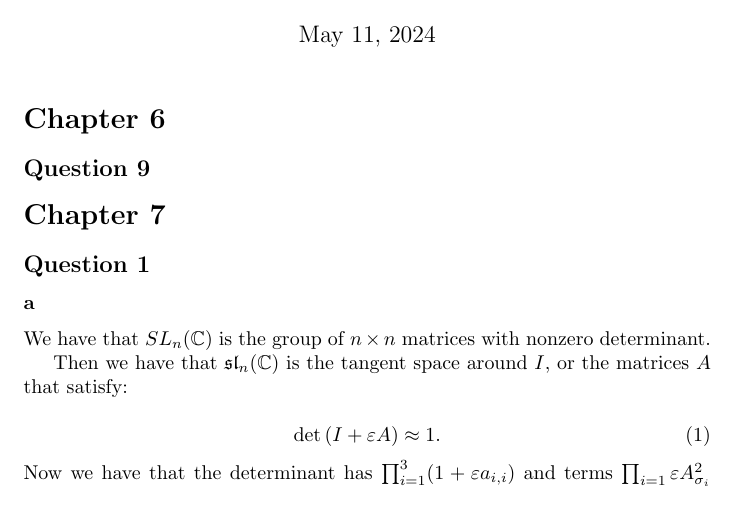
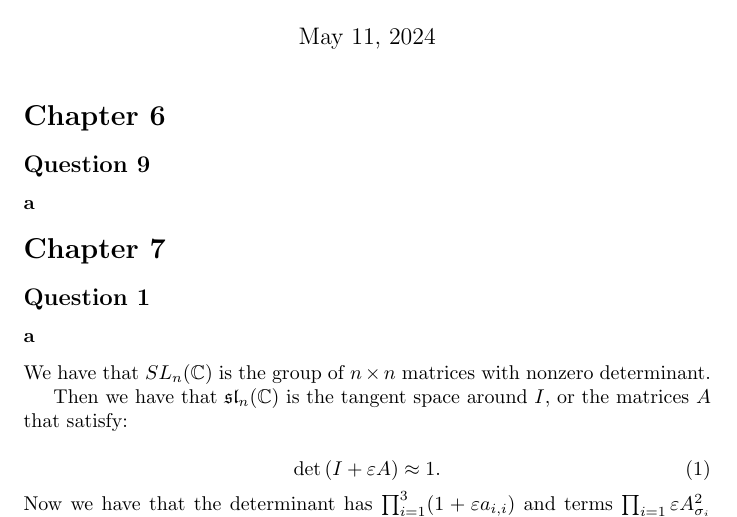
Before and after one commit to ErickLuu/Honours-Project-Notes, a LaTeX document (Notes/Representation Theory/Problem sheets/Problem sheet 10.tex): part of page 1 of 2, cut so that both start at the same text. Compiled offline with pdfLaTeX.

Commit message:
txs auto checkin

```diff
--- a/Notes/Representation Theory/Problem sheets/Problem sheet 10.tex
+++ b/Notes/Representation Theory/Problem sheets/Problem sheet 10.tex
@@ -19,6 +19,8 @@
 
 \section*{Chapter 6}
 \subsection*{Question 9}
+
+\subsubsection*{a}
 
 \section*{Chapter 7}
 \subsection*{Question 1}
```
